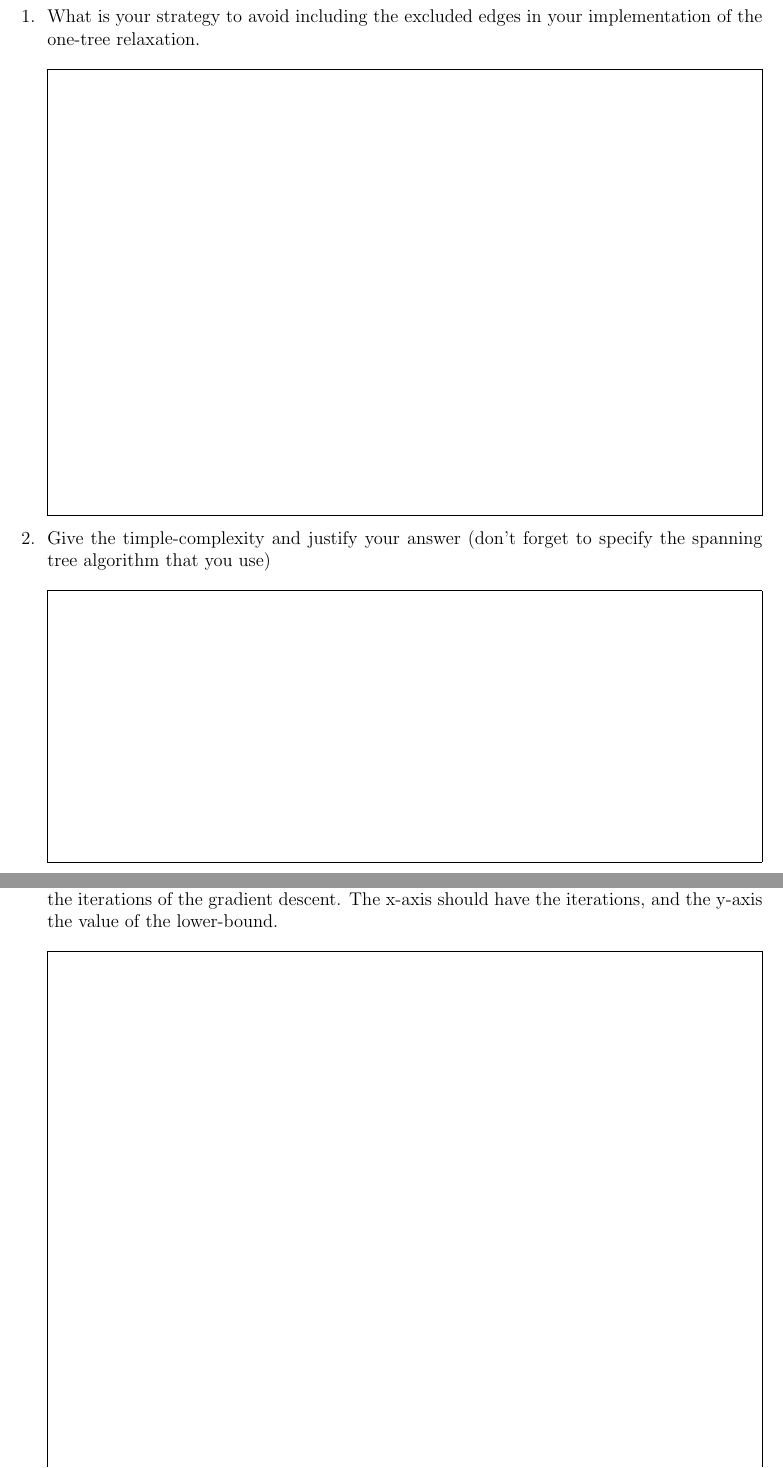
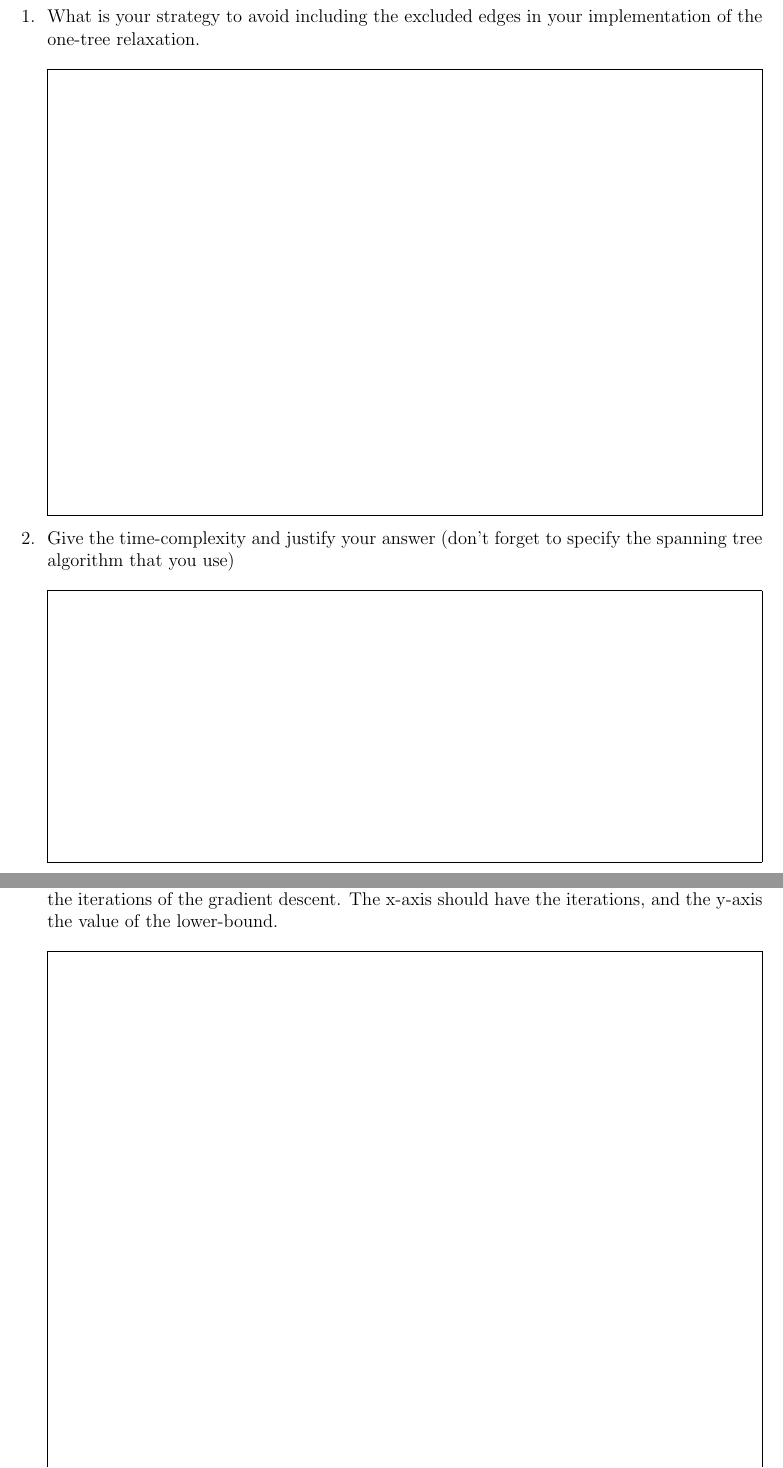
Before and after one commit to pschaus/linfo2266-students, a LaTeX document (tex/projet-bnb.tex): two parts of pages 2 and 3 of 3, joined at a grey line, cut so that both start at the same text. Compiled offline with pdfLaTeX.

Commit message:
generated from solution at Fri Oct  7 11:26:54 CEST 2022

```diff
--- a/tex/projet-bnb.tex
+++ b/tex/projet-bnb.tex
@@ -89,7 +89,7 @@ of the one-tree relaxation.
 }
 
 
-\Question Give the timple-complexity and justify your answer (don't forget to specify the spanning tree algorithm that you use)
+\Question Give the time-complexity and justify your answer (don't forget to specify the spanning tree algorithm that you use)
 \answerbox{6cm}{
 % YOUR ANSWER HERE
 }
```
Also changed, not shown: tex/projet-bnb.tex (2 more changed lines).
